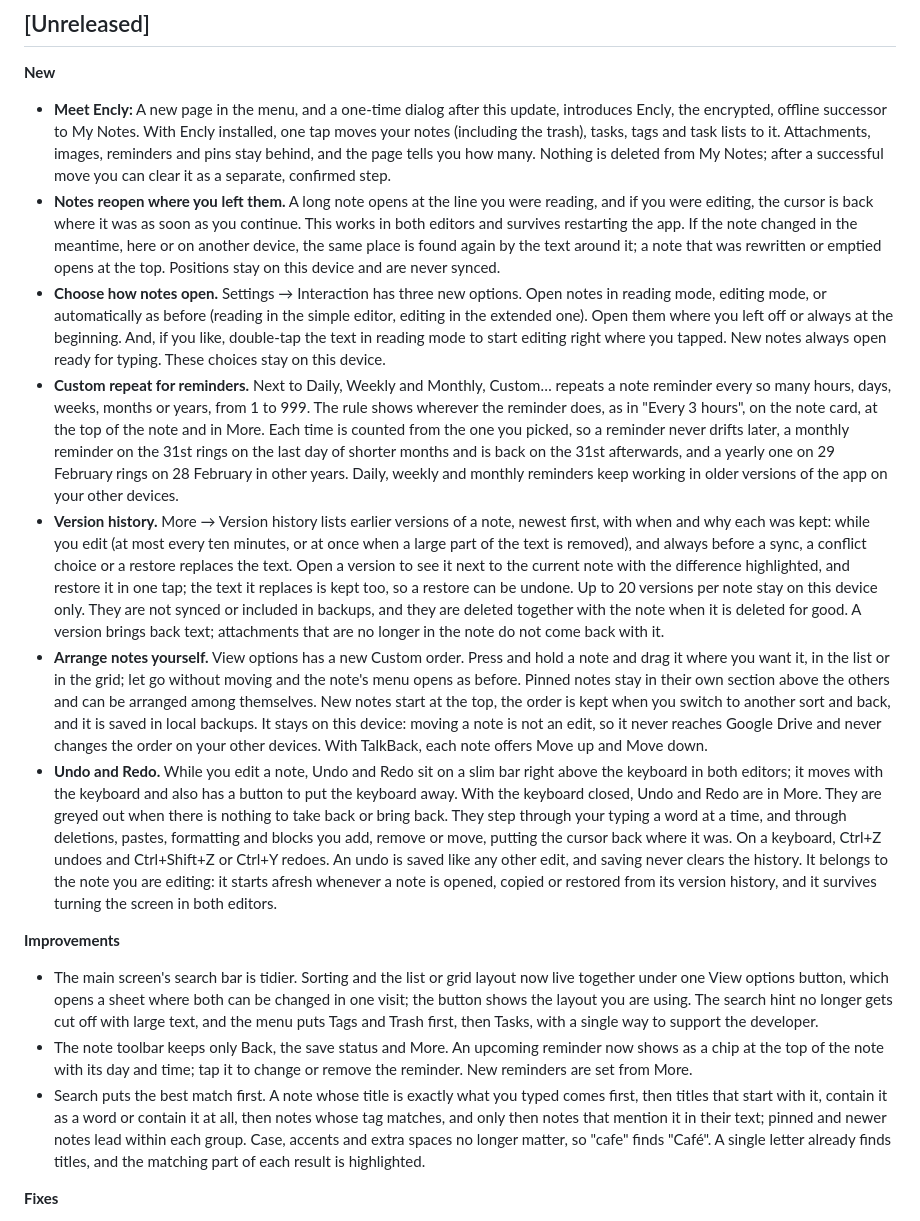
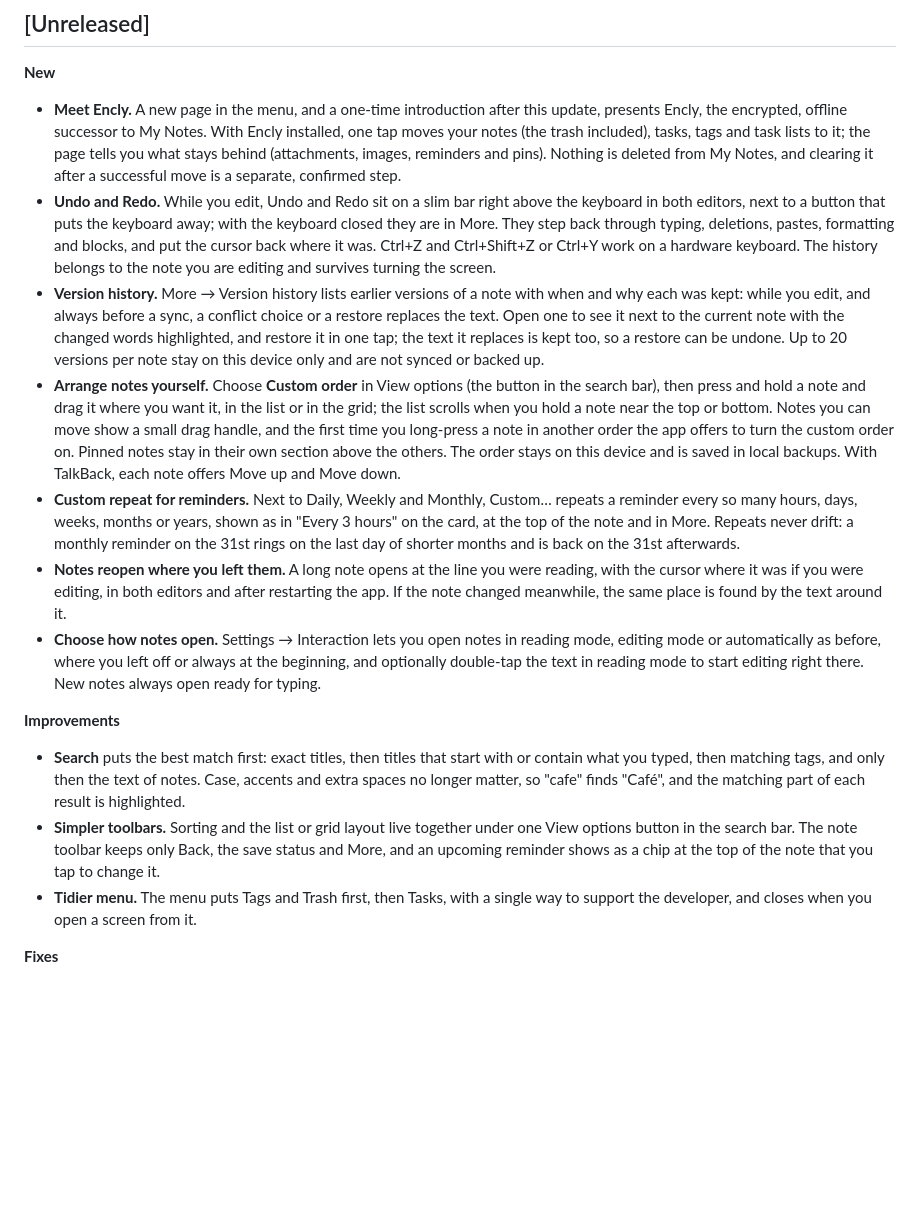
Before and after one commit to pasichDev/MyNotes, a Markdown page: CHANGELOG.md, the part around one of its changes. Drawn GitHub-style; blank space fills up the shorter version.

Commit message:
docs(changelog): rewrite the unreleased notes around what users notice
The unreleased section had grown entry by entry into long, overlapping
paragraphs, some of them describing problems in features that were never
released. It is now grouped by what people will notice: Meet Encly, Undo
and Redo, version history, the custom order and how to turn it on, custom
reminder repeats and how notes open, then search and the simpler toolbars,
and finally the fixes to the editor, the note list, sync and reminders.
Each entry is shorter and leads with a bold phrase like the earlier ones.

Refs: #167

```diff
--- a/CHANGELOG.md
+++ b/CHANGELOG.md
@@ -4,67 +4,49 @@
 
 **New**
 
-- **Meet Encly:** A new page in the menu, and a one-time dialog after this update, introduces
+- **Meet Encly.** A new page in the menu, and a one-time introduction after this update, presents
   Encly, the encrypted, offline successor to My Notes. With Encly installed, one tap moves your
-  notes (including the trash), tasks, tags and task lists to it. Attachments, images, reminders
-  and pins stay behind, and the page tells you how many. Nothing is deleted from My Notes; after
-  a successful move you can clear it as a separate, confirmed step.
-- **Notes reopen where you left them.** A long note opens at the line you were reading, and if
-  you were editing, the cursor is back where it was as soon as you continue. This works in both
-  editors and survives restarting the app. If the note changed in the meantime, here or on
-  another device, the same place is found again by the text around it; a note that was rewritten
-  or emptied opens at the top. Positions stay on this device and are never synced.
-- **Choose how notes open.** Settings → Interaction has three new options. Open notes in
-  reading mode, editing mode, or automatically as before (reading in the simple editor, editing
-  in the extended one). Open them where you left off or always at the beginning. And, if you like,
-  double-tap the text in reading mode to start editing right where you tapped. New notes always
-  open ready for typing. These choices stay on this device.
-- **Custom repeat for reminders.** Next to Daily, Weekly and Monthly, Custom… repeats a note
-  reminder every so many hours, days, weeks, months or years, from 1 to 999. The rule shows
-  wherever the reminder does, as in "Every 3 hours", on the note card, at the top of the note and
-  in More. Each time is counted from the one you picked, so a reminder never drifts later, a
-  monthly reminder on the 31st rings on the last day of shorter months and is back on the 31st
-  afterwards, and a yearly one on 29 February rings on 28 February in other years. Daily, weekly
-  and monthly reminders keep working in older versions of the app on your other devices.
-- **Version history.** More → Version history lists earlier versions of a note, newest first,
-  with when and why each was kept: while you edit (at most every ten minutes, or at once when a
-  large part of the text is removed), and always before a sync, a conflict choice or a restore
-  replaces the text. Open a version to see it next to the current note with the difference
-  highlighted, and restore it in one tap; the text it replaces is kept too, so a restore can be
-  undone. Up to 20 versions per note stay on this device only. They are not synced or included in
-  backups, and they are deleted together with the note when it is deleted for good. A version
-  brings back text; attachments that are no longer in the note do not come back with it.
-- **Arrange notes yourself.** View options has a new Custom order. Press and hold a note and drag
-  it where you want it, in the list or in the grid; let go without moving and the note's menu
-  opens as before. Pinned notes stay in their own section above the others and can be arranged
-  among themselves. New notes start at the top, the order is kept when you switch to another sort
-  and back, and it is saved in local backups. It stays on this device: moving a note is not an
-  edit, so it never reaches Google Drive and never changes the order on your other devices. With
-  TalkBack, each note offers Move up and Move down.
-- **Undo and Redo.** While you edit a note, Undo and Redo sit on a slim bar right above the
-  keyboard in both editors; it moves with the keyboard and also has a button to put the keyboard
-  away. With the keyboard closed, Undo and Redo are in More. They are greyed out when there is
-  nothing to take back or bring back. They step through your typing a word at a time, and through
-  deletions, pastes, formatting and blocks you add, remove or move, putting the cursor back where
-  it was. On a keyboard, Ctrl+Z undoes and Ctrl+Shift+Z or Ctrl+Y redoes. An undo is saved like
-  any other edit, and saving never clears the history. It belongs to the note you are editing: it
-  starts afresh whenever a note is opened, copied or restored from its version history, and it
-  survives turning the screen in both editors.
+  notes (the trash included), tasks, tags and task lists to it; the page tells you what stays
+  behind (attachments, images, reminders and pins). Nothing is deleted from My Notes, and clearing
+  it after a successful move is a separate, confirmed step.
+- **Undo and Redo.** While you edit, Undo and Redo sit on a slim bar right above the keyboard in
+  both editors, next to a button that puts the keyboard away; with the keyboard closed they are in
+  More. They step back through typing, deletions, pastes, formatting and blocks, and put the
+  cursor back where it was. Ctrl+Z and Ctrl+Shift+Z or Ctrl+Y work on a hardware keyboard. The
+  history belongs to the note you are editing and survives turning the screen.
+- **Version history.** More → Version history lists earlier versions of a note with when and why
+  each was kept: while you edit, and always before a sync, a conflict choice or a restore replaces
+  the text. Open one to see it next to the current note with the changed words highlighted, and
+  restore it in one tap; the text it replaces is kept too, so a restore can be undone. Up to 20
+  versions per note stay on this device only and are not synced or backed up.
+- **Arrange notes yourself.** Choose **Custom order** in View options (the button in the search
+  bar), then press and hold a note and drag it where you want it, in the list or in the grid; the
+  list scrolls when you hold a note near the top or bottom. Notes you can move show a small drag
+  handle, and the first time you long-press a note in another order the app offers to turn the
+  custom order on. Pinned notes stay in their own section above the others. The order stays on
+  this device and is saved in local backups. With TalkBack, each note offers Move up and Move down.
+- **Custom repeat for reminders.** Next to Daily, Weekly and Monthly, Custom… repeats a reminder
+  every so many hours, days, weeks, months or years, shown as in "Every 3 hours" on the card, at
+  the top of the note and in More. Repeats never drift: a monthly reminder on the 31st rings on
+  the last day of shorter months and is back on the 31st afterwards.
+- **Notes reopen where you left them.** A long note opens at the line you were reading, with the
+  cursor where it was if you were editing, in both editors and after restarting the app. If the
+  note changed meanwhile, the same place is found by the text around it.
+- **Choose how notes open.** Settings → Interaction lets you open notes in reading mode, editing
+  mode or automatically as before, where you left off or always at the beginning, and optionally
+  double-tap the text in reading mode to start editing right there. New notes always open ready
+  for typing.
 
 **Improvements**
 
-- The main screen's search bar is tidier. Sorting and the list or grid layout now live together
-  under one View options button, which opens a sheet where both can be changed in one visit; the
-  button shows the layout you are using. The search hint no longer gets cut off with large text,
-  and the menu puts Tags and Trash first, then Tasks, with a single way to support the developer.
-- The note toolbar keeps only Back, the save status and More. An upcoming reminder now shows as a
-  chip at the top of the note with its day and time; tap it to change or remove the reminder. New
-  reminders are set from More.
-- Search puts the best match first. A note whose title is exactly what you typed comes first,
-  then titles that start with it, contain it as a word or contain it at all, then notes whose
-  tag matches, and only then notes that mention it in their text; pinned and newer notes lead
-  within each group. Case, accents and extra spaces no longer matter, so "cafe" finds "Café".
-  A single letter already finds titles, and the matching part of each result is highlighted.
+- **Search** puts the best match first: exact titles, then titles that start with or contain what
+  you typed, then matching tags, and only then the text of notes. Case, accents and extra spaces
+  no longer matter, so "cafe" finds "Café", and the matching part of each result is highlighted.
+- **Simpler toolbars.** Sorting and the list or grid layout live together under one View options
+  button in the search bar. The note toolbar keeps only Back, the save status and More, and an
+  upcoming reminder shows as a chip at the top of the note that you tap to change it.
+- **Tidier menu.** The menu puts Tags and Trash first, then Tasks, with a single way to support
+  the developer, and closes when you open a screen from it.
 
 **Fixes**
 
```
Also changed, not shown: other parts of CHANGELOG.md (+20 -42 lines).
